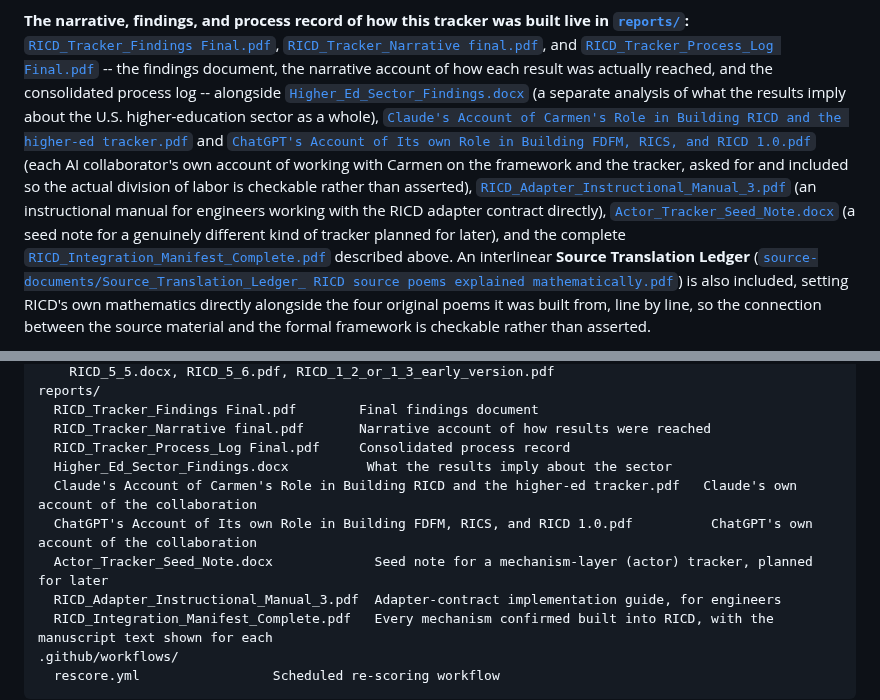
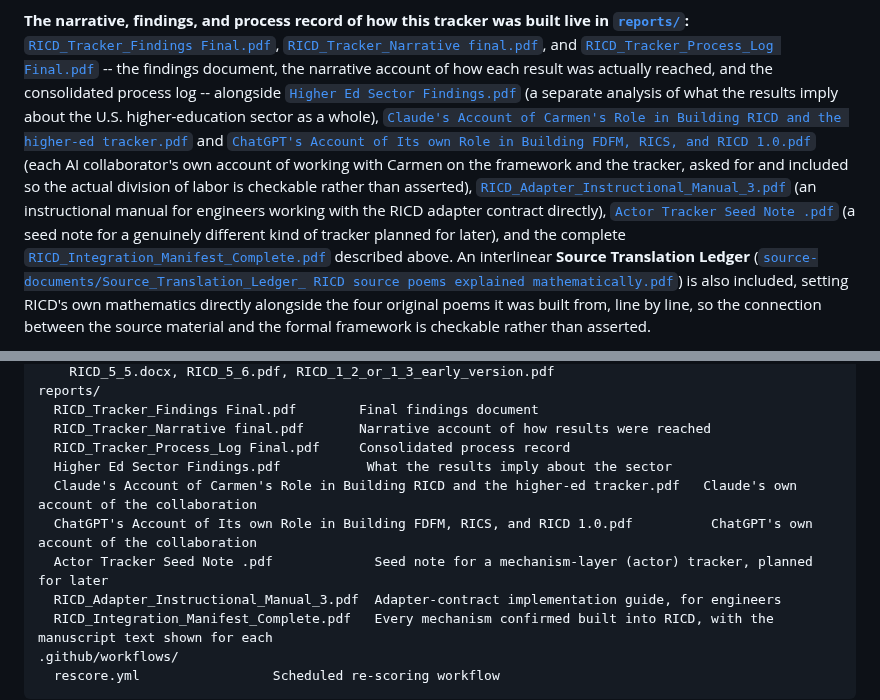
Before and after one commit to carmen-speer/Recursive-Information-Container-Dynamics, a Markdown page: README.md, 2 parts joined by grey strips. Rendered like a GitHub page.

```diff
--- a/README.md
+++ b/README.md
@@ -34,7 +34,7 @@ live in [`reports/`](reports/):** [`RICD_Tracker_Findings Final.pdf`](reports/RI
 [`RICD_Tracker_Process_Log Final.pdf`](reports/RICD_Tracker_Process_Log%20Final.pdf) --
 the findings document, the narrative account of how each result was actually
 reached, and the consolidated process log -- alongside
-[`Higher_Ed_Sector_Findings.docx`](reports/Higher_Ed_Sector_Findings.docx) (a
+[`Higher Ed Sector Findings.pdf`](<reports/Higher Ed Sector Findings.pdf>) (a
 separate analysis of what the results imply about the U.S. higher-education
 sector as a whole), [`Claude's Account of Carmen's Role in Building RICD and the higher-ed tracker.pdf`](<reports/Claude's Account of Carmen's Role in Building RICD and the higher-ed tracker.pdf>)
 and [`ChatGPT's Account of Its own Role in Building FDFM, RICS, and RICD 1.0.pdf`](<reports/ChatGPT's Account of Its own Role in Building FDFM, RICS, and RICD 1.0.pdf>)
@@ -42,7 +42,7 @@ and [`ChatGPT's Account of Its own Role in Building FDFM, RICS, and RICD 1.0.pdf
 the tracker, asked for and included so the actual division of labor is checkable
 rather than asserted), [`RICD_Adapter_Instructional_Manual_3.pdf`](reports/RICD_Adapter_Instructional_Manual_3.pdf) (an instructional manual for
 engineers working with the RICD adapter contract directly),
-[`Actor_Tracker_Seed_Note.docx`](reports/Actor_Tracker_Seed_Note.docx) (a seed
+[`Actor Tracker Seed Note .pdf`](<reports/Actor Tracker Seed Note .pdf>) (a seed
 note for a genuinely different kind of tracker planned for later), and the
 complete [`RICD_Integration_Manifest_Complete.pdf`](reports/RICD_Integration_Manifest_Complete.pdf) described above. An
 interlinear **Source Translation Ledger**
@@ -201,10 +201,10 @@ reports/
   RICD_Tracker_Findings Final.pdf        Final findings document
   RICD_Tracker_Narrative final.pdf       Narrative account of how results were reached
   RICD_Tracker_Process_Log Final.pdf     Consolidated process record
-  Higher_Ed_Sector_Findings.docx          What the results imply about the sector
+  Higher Ed Sector Findings.pdf           What the results imply about the sector
   Claude's Account of Carmen's Role in Building RICD and the higher-ed tracker.pdf   Claude's own account of the collaboration
   ChatGPT's Account of Its own Role in Building FDFM, RICS, and RICD 1.0.pdf          ChatGPT's own account of the collaboration
-  Actor_Tracker_Seed_Note.docx             Seed note for a mechanism-layer (actor) tracker, planned for later
+  Actor Tracker Seed Note .pdf             Seed note for a mechanism-layer (actor) tracker, planned for later
   RICD_Adapter_Instructional_Manual_3.pdf  Adapter-contract implementation guide, for engineers
   RICD_Integration_Manifest_Complete.pdf   Every mechanism confirmed built into RICD, with the manuscript text shown for each
 .github/workflows/
```
